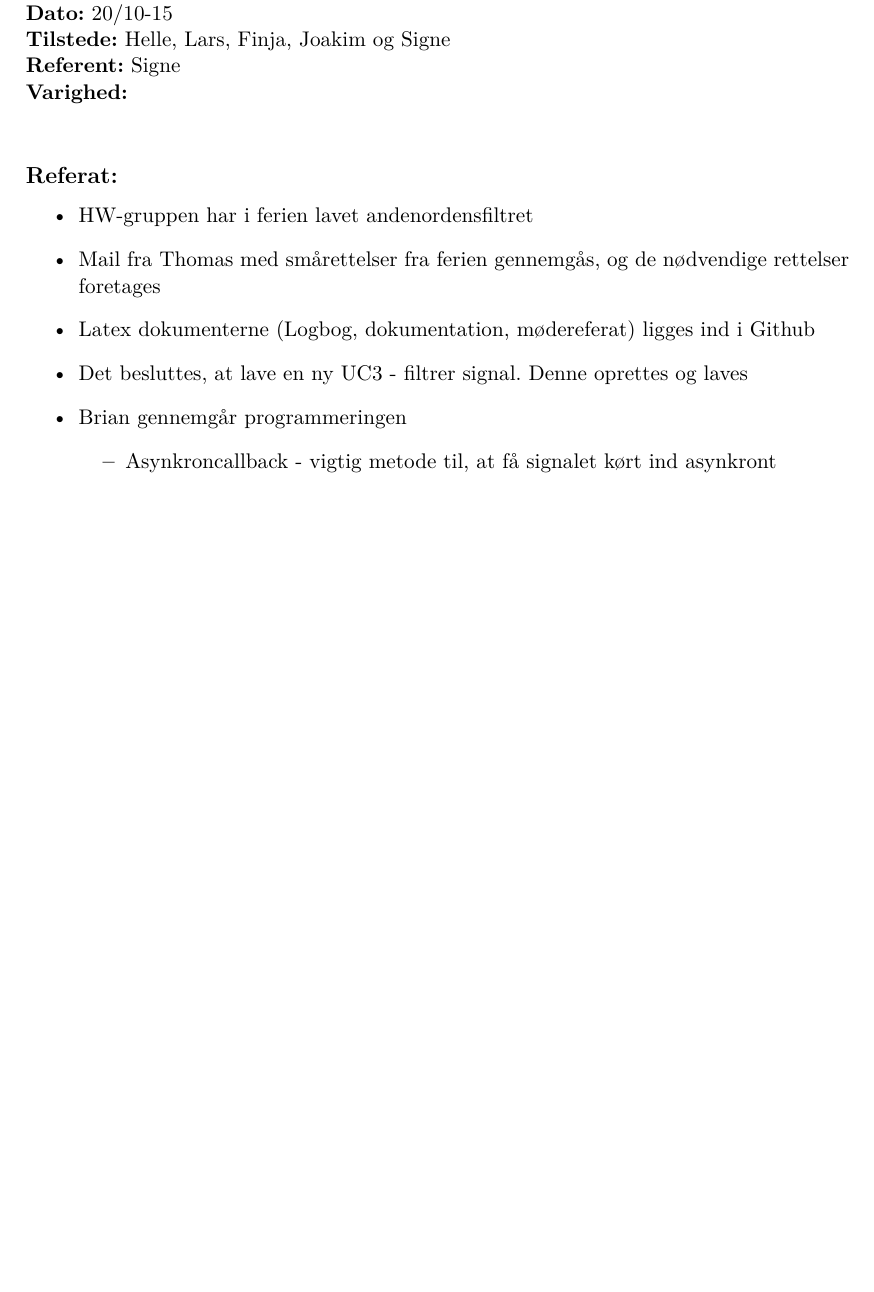
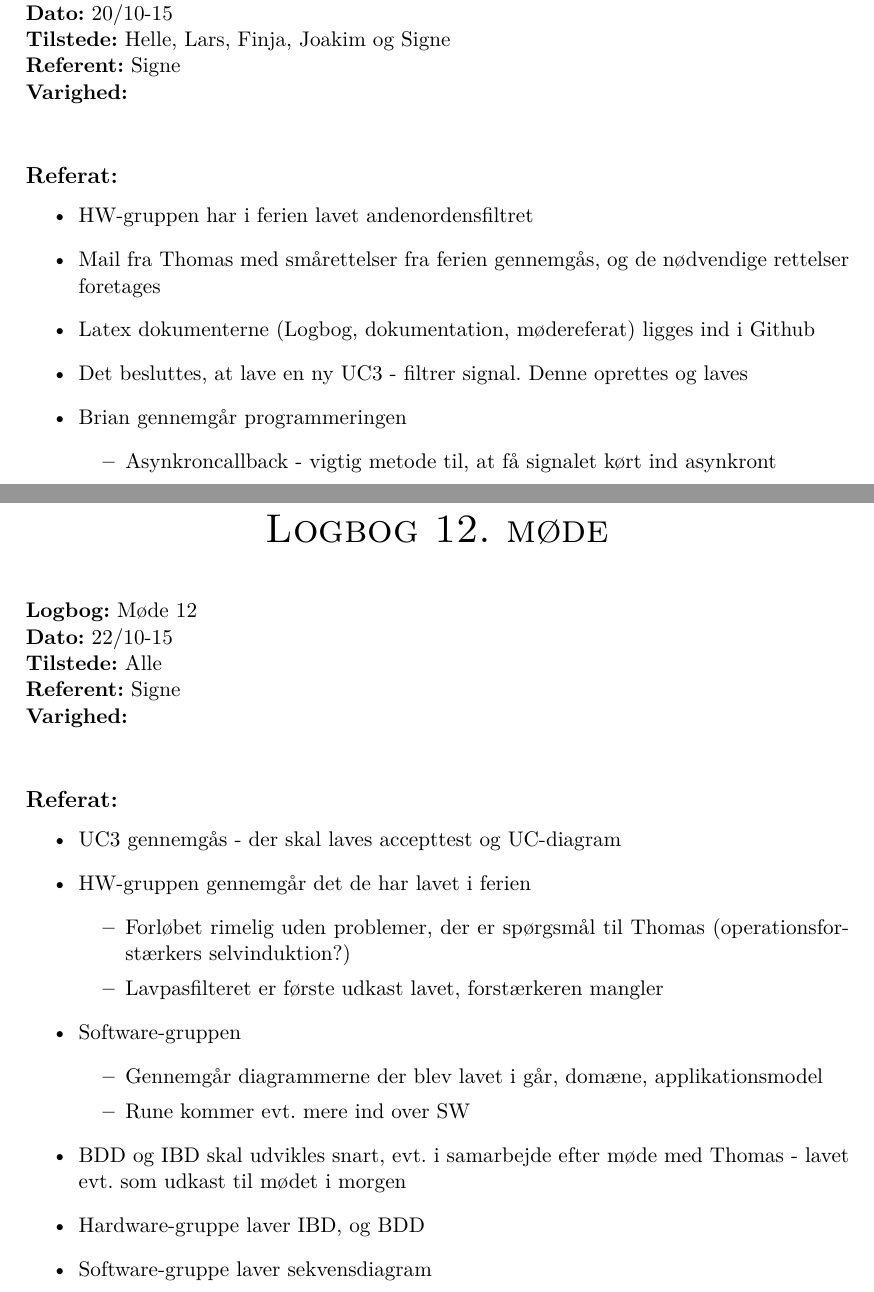
Before and after one commit to finjaralfs/Semesterprojekt3-Blodtryk, a LaTeX book (Logbøger Latex/Logbog.tex): part of page 12 of 12 before the commit and two parts of pages 12 and 13 of 13 after it, the two joined at a grey line, cut so that both start at the same text, the shorter picture padded with empty space. Compiled offline with pdfLaTeX.

Commit message:
Ændring (send Thomas)

```diff
--- a/Logbøger Latex/Logbog.tex
+++ b/Logbøger Latex/Logbog.tex
@@ -510,6 +510,45 @@
 
 \newpage
 
+%---------------------LOGBOG 12-----------------------------
+
+\begin{center}
+\huge{\textsc{Logbog 12. møde}}
+\end{center}
+
+\textbf{ }
+\\
+\textbf{Logbog:} Møde 12
+\\
+\textbf{Dato:} 22/10-15
+\\
+\textbf{Tilstede:} Alle
+\\
+\textbf{Referent:} Signe
+\\
+\textbf{Varighed:}
+\\
+
+\subsection{Referat:}
+\begin{itemize}
+\item UC3 gennemgås - der skal laves accepttest og UC-diagram
+\item HW-gruppen gennemgår det de har lavet i ferien
+\begin{itemize}
+\item Forløbet rimelig uden problemer, der er spørgsmål til Thomas (operationsforstærkers selvinduktion?)
+\item Lavpasfilteret er første udkast lavet, forstærkeren mangler
+\end{itemize}
+\item Software-gruppen
+\begin{itemize}
+\item Gennemgår diagrammerne der blev lavet i går, domæne, applikationsmodel
+\item Rune kommer evt. mere ind over SW
+\end{itemize}
+\item BDD og IBD skal udvikles snart, evt. i samarbejde efter møde med Thomas - lavet evt. som udkast til mødet i morgen
+\item Hardware-gruppe laver IBD, og BDD
+\item Software-gruppe laver sekvensdiagram
+\end{itemize}
+
+\newpage
+
 
 
 %\begin{figure}[h]
```
Also changed, not shown: Dokumentation/LaTeX_Dokumentation & Rapport/dfiler/Accepttest.tex (+30 -9 lines), Dokumentation/LaTeX_Dokumentation & Rapport/dfiler/Kravspecifikation.tex (+2 -2 lines), Dokumentation/LaTeX_Dokumentation & Rapport/Dokumentation.pdf, Logbøger Latex/Logbog.pdf, 9 other files.
